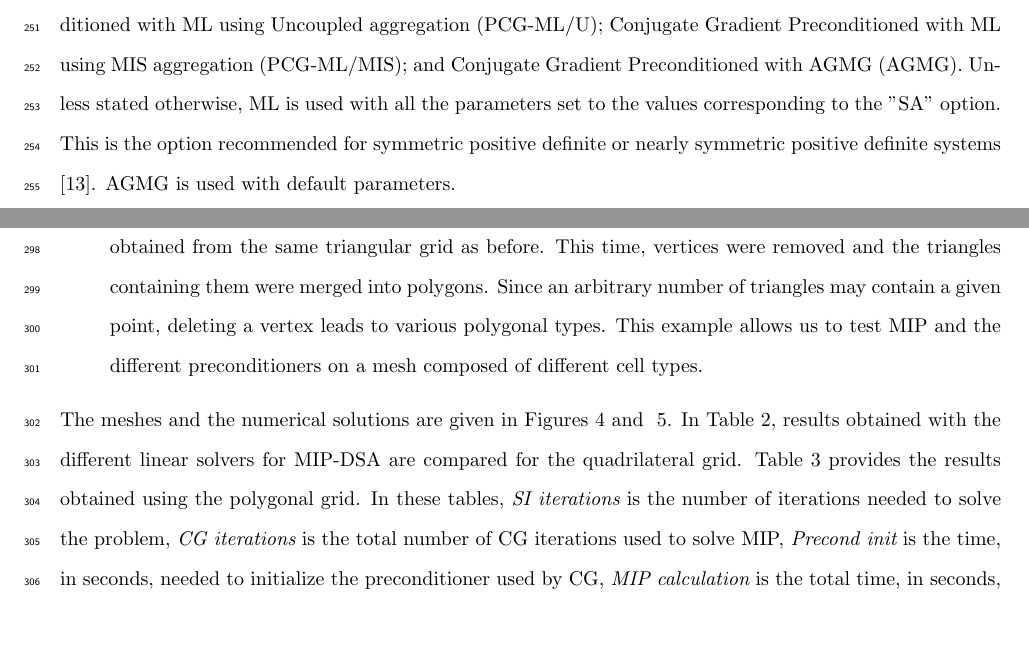
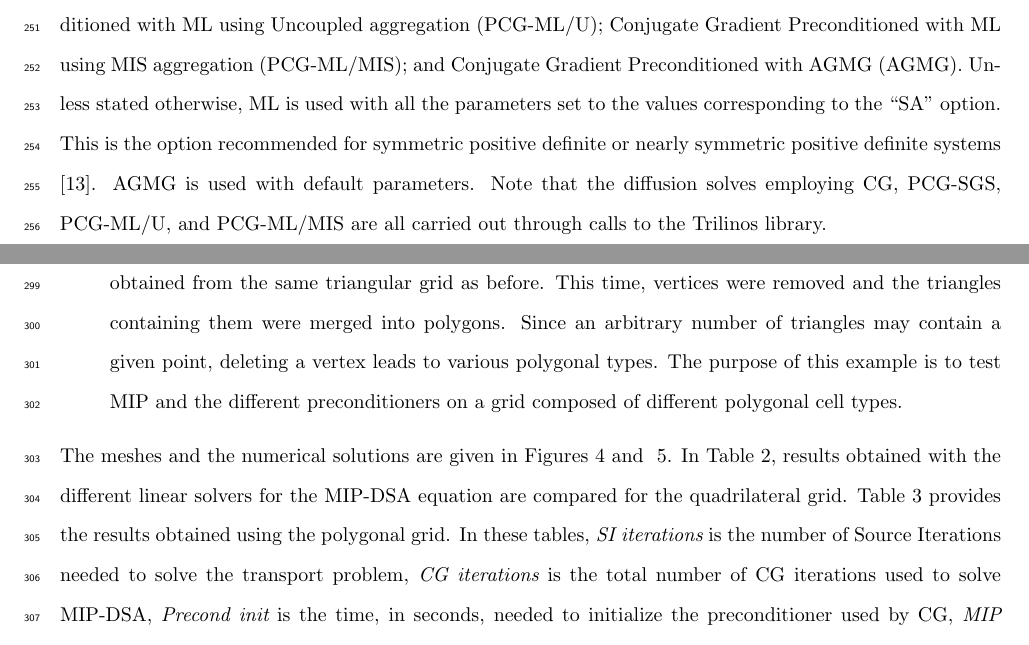
Before and after one commit to Rombur/MIP_on_arbitrary_mesh, a LaTeX paper (review/latex-source-files/JCOMP-D-13-01486-revised.tex): two parts of pages 12 and 15 of 26, joined at a grey line, cut so that both start at the same text. Compiled offline with pdfLaTeX.

Commit message:
finalizing

```diff
--- a/review/latex-source-files/JCOMP-D-13-01486-revised.tex
+++ b/review/latex-source-files/JCOMP-D-13-01486-revised.tex
@@ -875,9 +875,11 @@ Preconditioned with Symmetric Gauss-Seidel (PCG-SGS); Conjugate Gradient
 Preconditioned with ML using Uncoupled aggregation (PCG-ML/U);
 Conjugate Gradient Preconditioned with ML using MIS aggregation (PCG-ML/MIS);
 and Conjugate Gradient Preconditioned with AGMG (AGMG). Unless stated otherwise, ML is
-used with all the parameters set to the values corresponding to the "SA"
+used with all the parameters set to the values corresponding to the ``SA''
 option. This is the option recommended for symmetric positive definite or nearly
 symmetric positive definite systems \cite{ml_guide}. AGMG is used with default parameters.
+Note that the diffusion solves employing CG, PCG-SGS, PCG-ML/U, and PCG-ML/MIS are all carried
+out through calls to the Trilinos library.
 
 %%%%%%%%%%%%%%%%%%%%%%%%%%%%%%%%%%%%%%%%%%%%%%%%%%%%%%%%%%%%%%%%%%%%%%%%%%%%%%%%%%
 \subsection{Fourier Analyses}
@@ -966,17 +968,17 @@ The domain is discretized using two different meshes:
     octagons, for a total of 55,909 cells and 193,991 degrees of freedom. This grid was obtained
 		from the same triangular grid as before. This time, vertices were removed and the triangles
 		containing them were merged into polygons. Since an arbitrary number of triangles may contain
-		a given point, deleting a vertex leads to various polygonal types. This
-    example allows us to test MIP and the different preconditioners on a
-    mesh composed of different cell types.
+		a given point, deleting a vertex leads to various polygonal types. The purpose
+    of this example is to test MIP and the different preconditioners on a
+    grid composed of different polygonal cell types.
 \end{enumerate}
 %
 The meshes and the numerical solutions are given in Figures~\ref {homog_test_quads} and~ \ref {homog_test_polys}.
-In Table~\ref {comparison_homog_quad}, results obtained with the different linear solvers for MIP-DSA
+In Table~\ref {comparison_homog_quad}, results obtained with the different linear solvers for the MIP-DSA equation
 are compared for the quadrilateral grid. Table~\ref{comparison_homog_poly_si} provides the results obtained using the polygonal grid.
 In these tables,
-{\it SI iterations} is the number of iterations  needed to solve the problem,
-{\it CG iterations} is the total number of CG iterations used to solve MIP,
+{\it SI iterations} is the number of Source Iterations needed to solve the transport problem,
+{\it CG iterations} is the total number of CG iterations used to solve MIP-DSA,
 {\it Precond init} is the time, in seconds, needed to initialize the preconditioner used by CG,
 {\it MIP calculation} is the total time, in seconds, spent solving DSA during the calculation, and
 {\it Total calculation} is the time, in seconds, needed to solve the problem.
```
Also changed, not shown: review/latex-source-files/JCOMP-D-13-01486-revised.tex (23 more changed lines).
